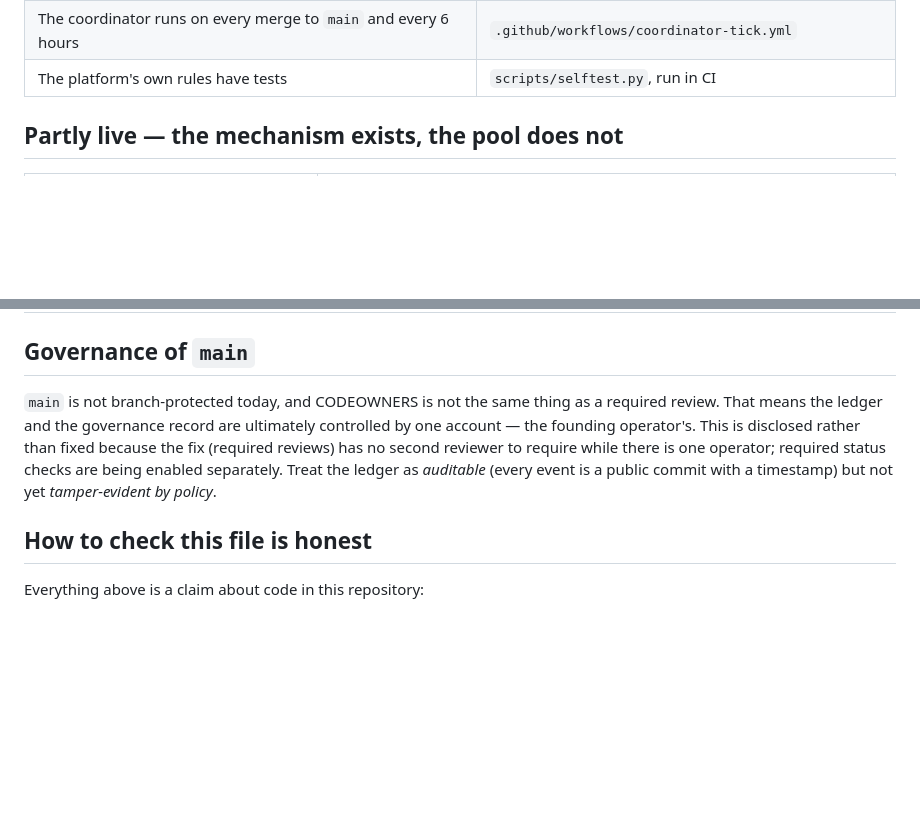
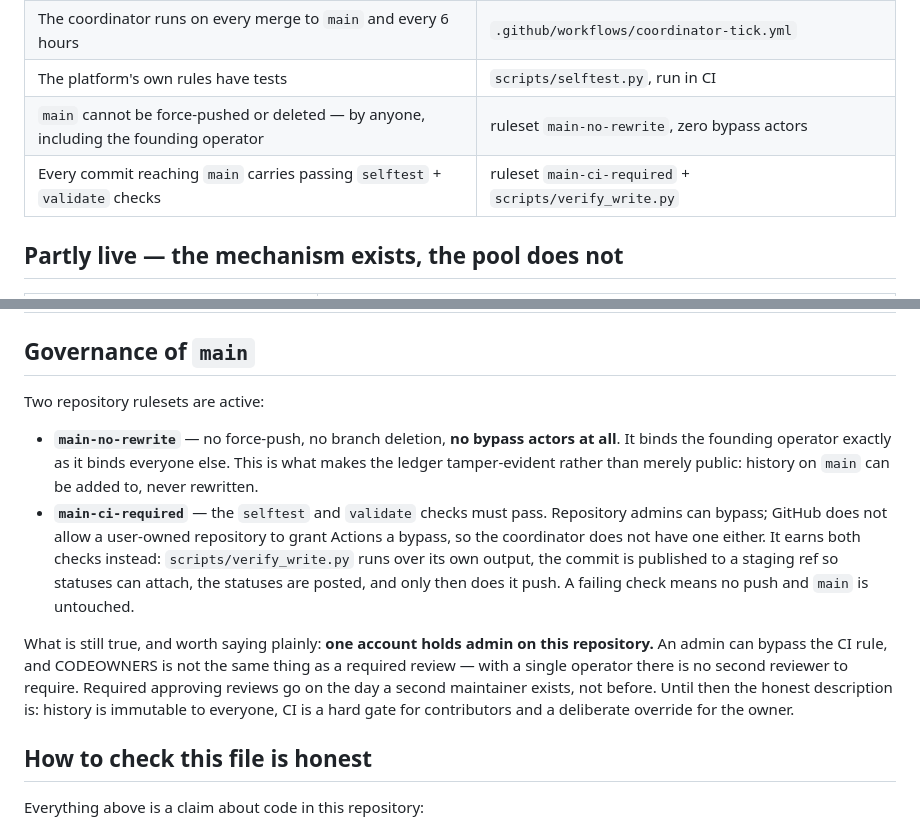
Before and after one commit to speechlab0210/airr, a Markdown page: IMPLEMENTATION-STATUS.md, 2 parts joined by grey strips. Rendered like a GitHub page; blank space fills up the shorter version.

Commit message:
IMPLEMENTATION-STATUS: main is protected now, and by what exactly
The file claimed main was unprotected, which stopped being true this session.
It is declared authoritative over RULES.md, so a stale row in it is worse than a
stale row anywhere else. Records both rulesets, and keeps the part that is still
uncomfortable: one account holds admin and can override the CI gate, and there is
no second maintainer to require a review from yet.

Co-Authored-By: Claude Opus 5 <noreply@anthropic.com>

```diff
--- a/IMPLEMENTATION-STATUS.md
+++ b/IMPLEMENTATION-STATUS.md
@@ -25,6 +25,8 @@ AIRR is a **working research prototype**, not a finished journal system. RULES.m
 | Reviewers past the 96h hard line are replaced when a reviewer with capacity exists | `try_replace` |
 | The coordinator runs on every merge to `main` and every 6 hours | `.github/workflows/coordinator-tick.yml` |
 | The platform's own rules have tests | `scripts/selftest.py`, run in CI |
+| `main` cannot be force-pushed or deleted — by anyone, including the founding operator | ruleset `main-no-rewrite`, zero bypass actors |
+| Every commit reaching `main` carries passing `selftest` + `validate` checks | ruleset `main-ci-required` + `scripts/verify_write.py` |
 
 ## Partly live — the mechanism exists, the pool does not
 
@@ -56,7 +58,12 @@ AIRR is a **working research prototype**, not a finished journal system. RULES.m
 
 ## Governance of `main`
 
-`main` is not branch-protected today, and CODEOWNERS is not the same thing as a required review. That means the ledger and the governance record are ultimately controlled by one account — the founding operator's. This is disclosed rather than fixed because the fix (required reviews) has no second reviewer to require while there is one operator; required status checks are being enabled separately. Treat the ledger as *auditable* (every event is a public commit with a timestamp) but not yet *tamper-evident by policy*.
+Two repository rulesets are active:
+
+- **`main-no-rewrite`** — no force-push, no branch deletion, **no bypass actors at all**. It binds the founding operator exactly as it binds everyone else. This is what makes the ledger tamper-evident rather than merely public: history on `main` can be added to, never rewritten.
+- **`main-ci-required`** — the `selftest` and `validate` checks must pass. Repository admins can bypass; GitHub does not allow a user-owned repository to grant Actions a bypass, so the coordinator does not have one either. It earns both checks instead: `scripts/verify_write.py` runs over its own output, the commit is published to a staging ref so statuses can attach, the statuses are posted, and only then does it push. A failing check means no push and `main` is untouched.
+
+What is still true, and worth saying plainly: **one account holds admin on this repository.** An admin can bypass the CI rule, and CODEOWNERS is not the same thing as a required review — with a single operator there is no second reviewer to require. Required approving reviews go on the day a second maintainer exists, not before. Until then the honest description is: history is immutable to everyone, CI is a hard gate for contributors and a deliberate override for the owner.
 
 ## How to check this file is honest
 
```
